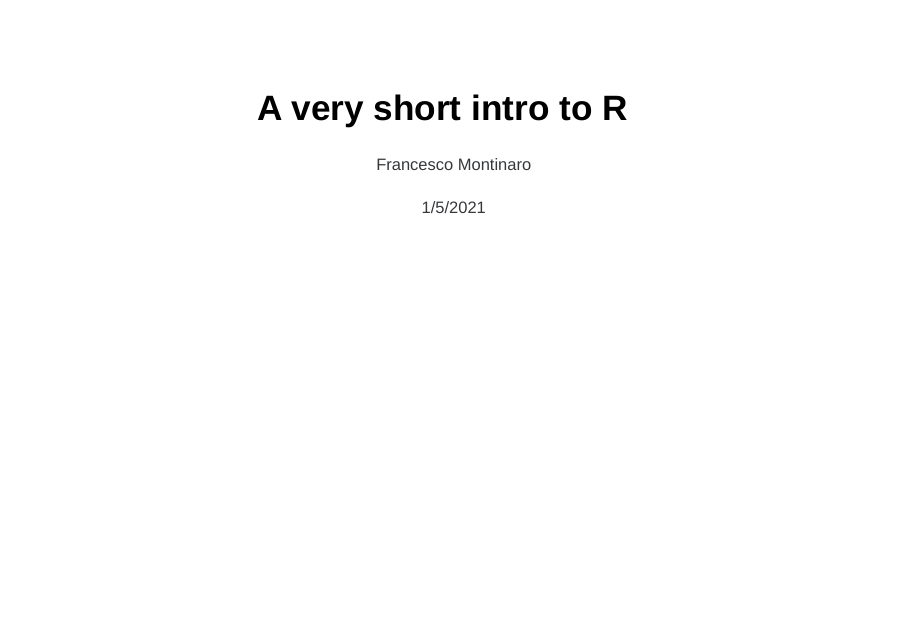
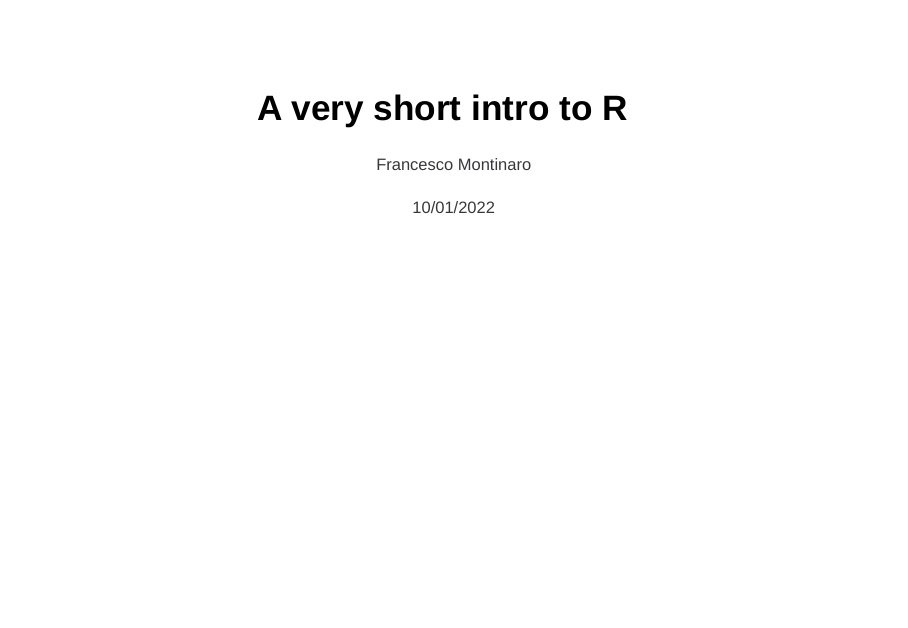
Before and after one commit to francescomontinaro/Practicals_R_intro, an R Markdown document (1.A_brief_intro_to_R.Rmd): page 1 of 76. Rendered offline with R 4.5, knitr and Pandoc, with nearby package versions; drawn as Slidy slides in place of the format the file asks for; code that draws random numbers runs with fixed seeds of ours; some code elsewhere in the file could not run offline.

Commit message:
date_changed

```diff
--- a/1.A_brief_intro_to_R.Rmd
+++ b/1.A_brief_intro_to_R.Rmd
@@ -1,7 +1,7 @@
 ---
 title: "A very short intro to R"
 author: "Francesco Montinaro"
-date: "1/5/2021"
+date: "10/01/2022"
 output:
   ioslides_presentation:
         #logo: R_logo.svg.png
```
